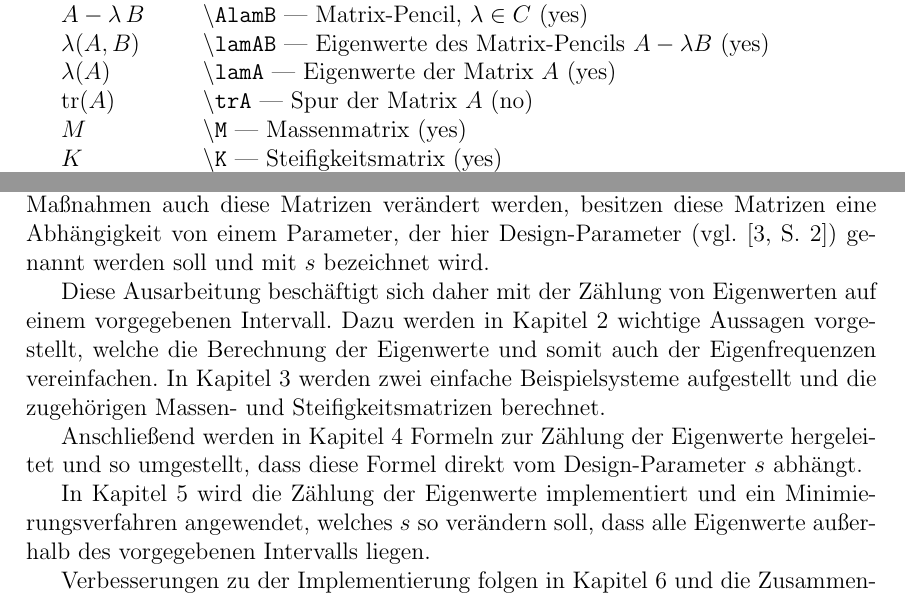
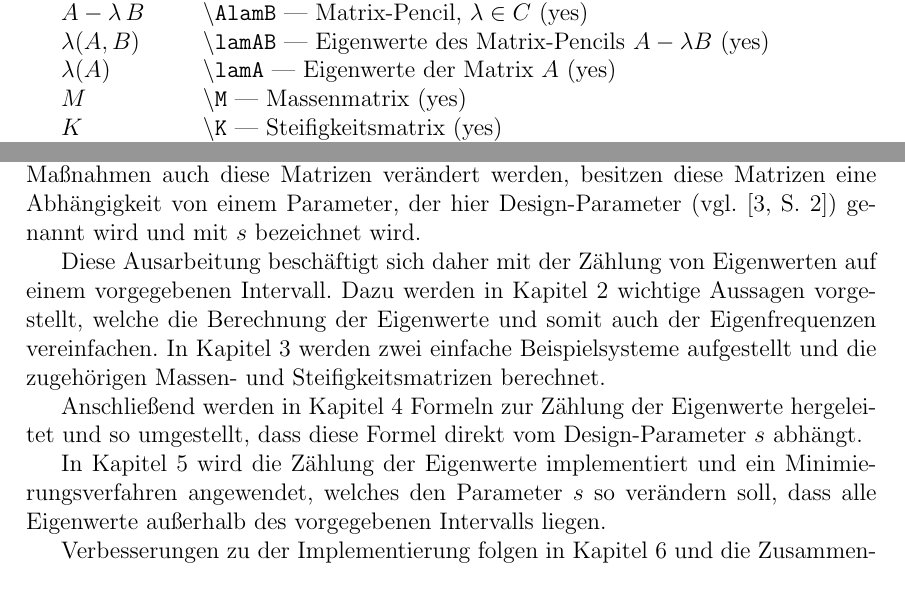
Before and after one commit to NextGen73/Bachelor_GewEwZaehlung, a LaTeX document (Ausarbeitung/Ausarbeitung.tex): two parts of pages 3 and 6 of 46, joined at a grey line, cut so that both start at the same text. Compiled offline with pdfLaTeX.

Commit message:
kleine Änderungen

```diff
--- a/Ausarbeitung/Ausarbeitung.tex
+++ b/Ausarbeitung/Ausarbeitung.tex
@@ -95,7 +95,6 @@
       \newsym[Matrix-Pencil, $\lambda\in C$]{AlamB}{A-\lambda\,B}
       \newsym[Eigenwerte des Matrix-Pencils $A-\lambda B$]{lamAB}{\lambda(A,B)}
       \newsym[Eigenwerte der Matrix $A$]{lamA}{\lambda(A)}
-      \newsym[Spur der Matrix $A$]{trA}{\tr(A)}
       \newsym[Massenmatrix]{M}{M}
       \newsym[Steifigkeitsmatrix]{K}{K}
       \newsym[Federkraft]{FL}{\overrightarrow{F_L}}
@@ -170,14 +169,14 @@ Tag der Einreichung: \datum
       Dies kann durch viele Maßnahmen erfolgen, aber bei den meisten werden die Steifigkeit und die Massen so verändert, dass sich die Eigenfrequenzen von diesen Bereichen wegbewegen.
 
       Um diese Systeme formal zu beschreiben, kann man die Massen- und Steifigkeitsmatrix eines Systems bestimmen, anhand derer können durch die Berechnung von bestimmten Eigenwerten die Eigenfrequenzen ermittelt werden.
-      Da durch die Maßnahmen auch diese Matrizen verändert werden, besitzen diese Matrizen eine Abhängigkeit von einem Parameter, der hier Design-Parameter (vgl. \cite[S. 2]{hauptteilTkachuk}) genannt werden soll und mit \s bezeichnet wird.
+      Da durch die Maßnahmen auch diese Matrizen verändert werden, besitzen diese Matrizen eine Abhängigkeit von einem Parameter, der hier Design-Parameter (vgl. \cite[S. 2]{hauptteilTkachuk}) genannt wird und mit \s bezeichnet wird.
 
       Diese Ausarbeitung beschäftigt sich daher mit der Zählung von Eigenwerten auf einem vorgegebenen Intervall. Dazu werden in Kapitel \ref{sec: EW Problem_Futamura} wichtige Aussagen vorgestellt, welche die Berechnung der Eigenwerte und somit auch der Eigenfrequenzen vereinfachen.
       In Kapitel \ref{sec: MS Matrizen} werden zwei einfache Beispielsysteme aufgestellt und die zugehörigen Massen- und Steifigkeitsmatrizen berechnet.
 
       Anschließend werden in Kapitel \ref{sec: EW Zählung} Formeln zur Zählung der Eigenwerte hergeleitet und so umgestellt, dass diese Formel direkt vom Design-Parameter \s abhängt.
 
-      In Kapitel \ref{sec: Programmieren} wird die Zählung der Eigenwerte implementiert und ein Minimierungsverfahren angewendet, welches \s so verändern soll, dass alle Eigenwerte außerhalb des vorgegebenen Intervalls liegen.
+      In Kapitel \ref{sec: Programmieren} wird die Zählung der Eigenwerte implementiert und ein Minimierungsverfahren angewendet, welches den Parameter \s so verändern soll, dass alle Eigenwerte außerhalb des vorgegebenen Intervalls liegen.
 
       Verbesserungen zu der Implementierung folgen in Kapitel \ref{sec: Verbesserungen} und die Zusammenfassung der Erkenntnisse in Kapitel \ref{sec: Auswertung}.
 
```
Also changed, not shown: Ausarbeitung/Ausarbeitung.tex (2 more changed lines).
